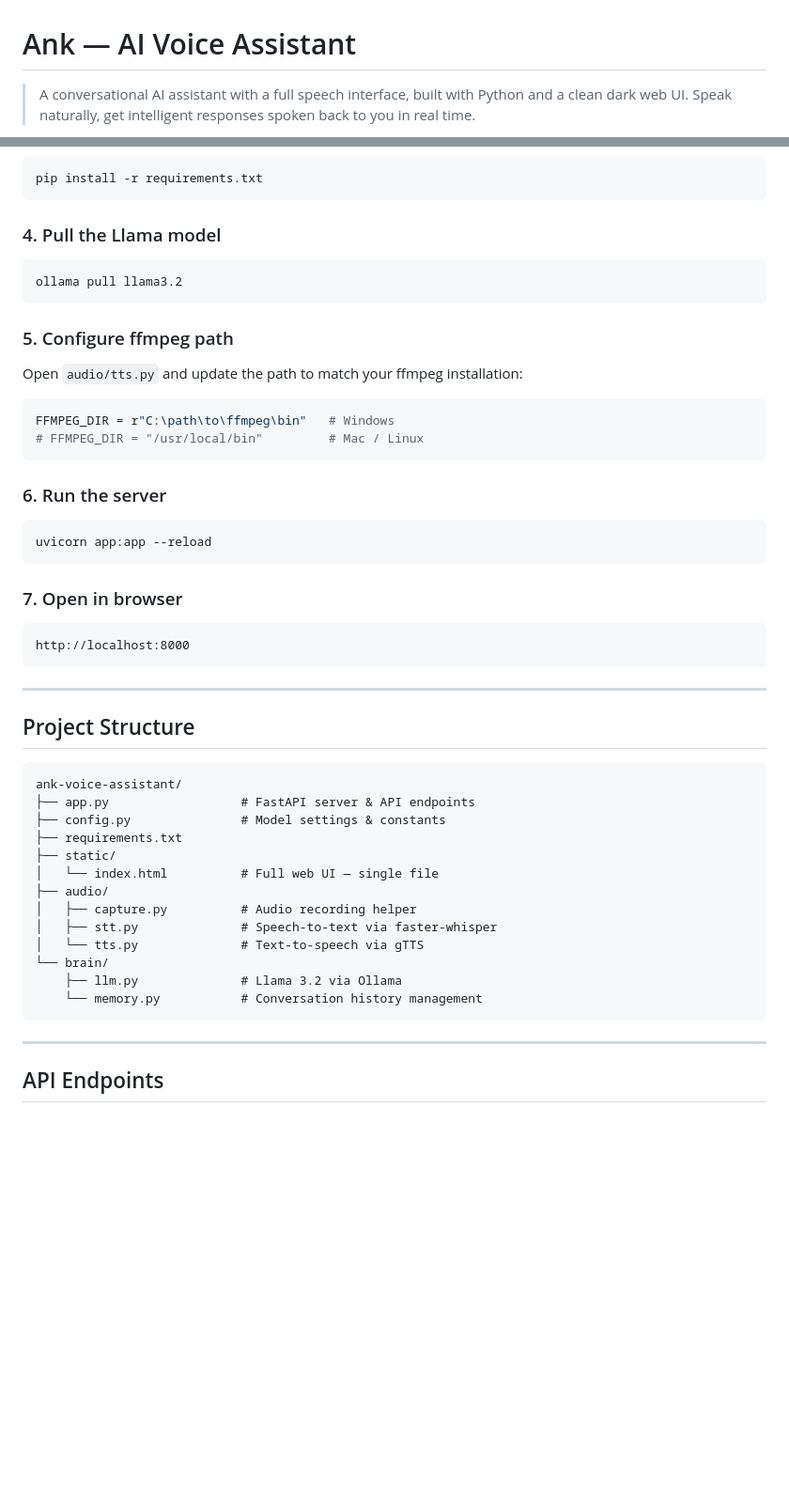
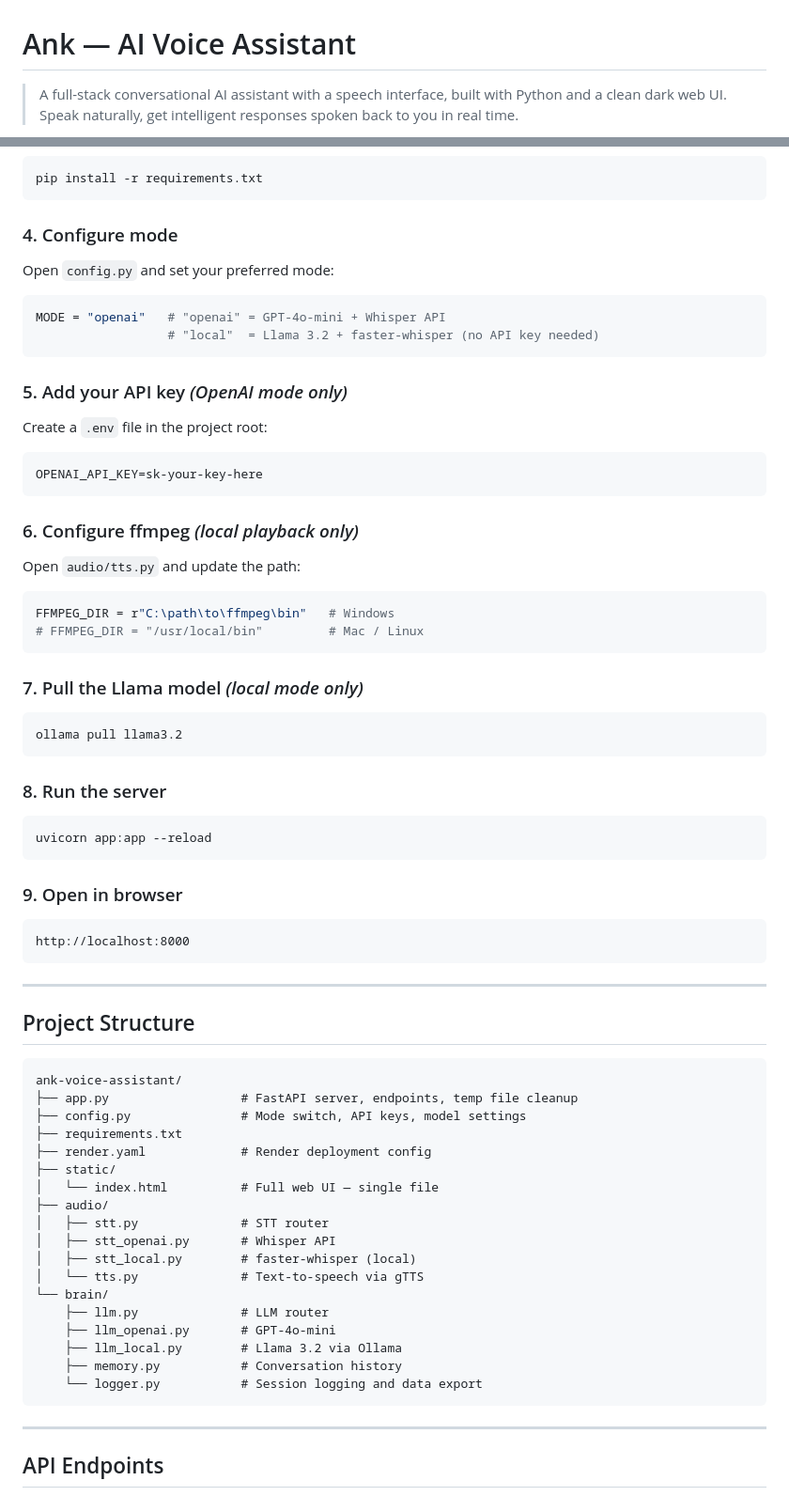
Before and after one commit to MohammeddArsh/ank-voice-assistant, a Markdown page: README.md, 2 parts joined by grey strips. Shown at 94% size. Rendered like a GitHub page; blank space fills up the shorter version.

````diff
--- a/README.md
+++ b/README.md
@@ -1,5 +1,5 @@
 # Ank — AI Voice Assistant
 
-> A conversational AI assistant with a full speech interface, built with Python and a clean dark web UI.
+> A full-stack conversational AI assistant with a speech interface, built with Python and a clean dark web UI.
 > Speak naturally, get intelligent responses spoken back to you in real time.
 
@@ -118,28 +134,45 @@ source .venv/bin/activate
 pip install -r requirements.txt
 ```
 
-### 4. Pull the Llama model
+### 4. Configure mode
 
-```bash
-ollama pull llama3.2
+Open `config.py` and set your preferred mode:
+
+```python
+MODE = "openai"   # "openai" = GPT-4o-mini + Whisper API
+                  # "local"  = Llama 3.2 + faster-whisper (no API key needed)
 ```
 
-### 5. Configure ffmpeg path
+### 5. Add your API key *(OpenAI mode only)*
 
-Open `audio/tts.py` and update the path to match your ffmpeg installation:
+Create a `.env` file in the project root:
+
+```
+OPENAI_API_KEY=sk-your-key-here
+```
+
+### 6. Configure ffmpeg *(local playback only)*
+
+Open `audio/tts.py` and update the path:
 
 ```python
 FFMPEG_DIR = r"C:\path\to\ffmpeg\bin"   # Windows
 # FFMPEG_DIR = "/usr/local/bin"         # Mac / Linux
 ```
 
-### 6. Run the server
+### 7. Pull the Llama model *(local mode only)*
+
+```bash
+ollama pull llama3.2
+```
+
+### 8. Run the server
 
 ```bash
 uvicorn app:app --reload
 ```
 
-### 7. Open in browser
+### 9. Open in browser
 
 ```
 http://localhost:8000
@@ -151,18 +184,23 @@ http://localhost:8000
 
 ```
 ank-voice-assistant/
-├── app.py                  # FastAPI server & API endpoints
-├── config.py               # Model settings & constants
+├── app.py                  # FastAPI server, endpoints, temp file cleanup
+├── config.py               # Mode switch, API keys, model settings
 ├── requirements.txt
+├── render.yaml             # Render deployment config
 ├── static/
 │   └── index.html          # Full web UI — single file
 ├── audio/
-│   ├── capture.py          # Audio recording helper
-│   ├── stt.py              # Speech-to-text via faster-whisper
+│   ├── stt.py              # STT router
+│   ├── stt_openai.py       # Whisper API
+│   ├── stt_local.py        # faster-whisper (local)
 │   └── tts.py              # Text-to-speech via gTTS
 └── brain/
-    ├── llm.py              # Llama 3.2 via Ollama
-    └── memory.py           # Conversation history management
+    ├── llm.py              # LLM router
+    ├── llm_openai.py       # GPT-4o-mini
+    ├── llm_local.py        # Llama 3.2 via Ollama
+    ├── memory.py           # Conversation history
+    └── logger.py           # Session logging and data export
 ```
 
 ---
````
Also changed, not shown: other parts of README.md (+73 -35 lines).
